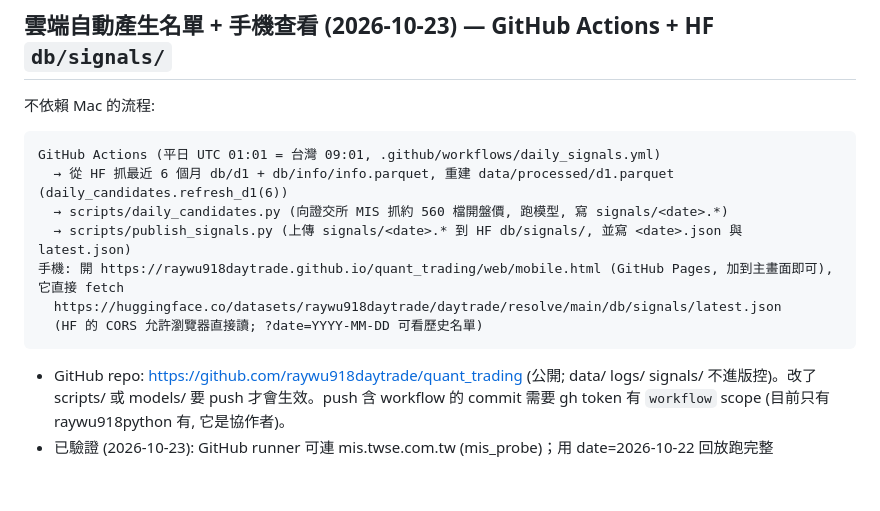
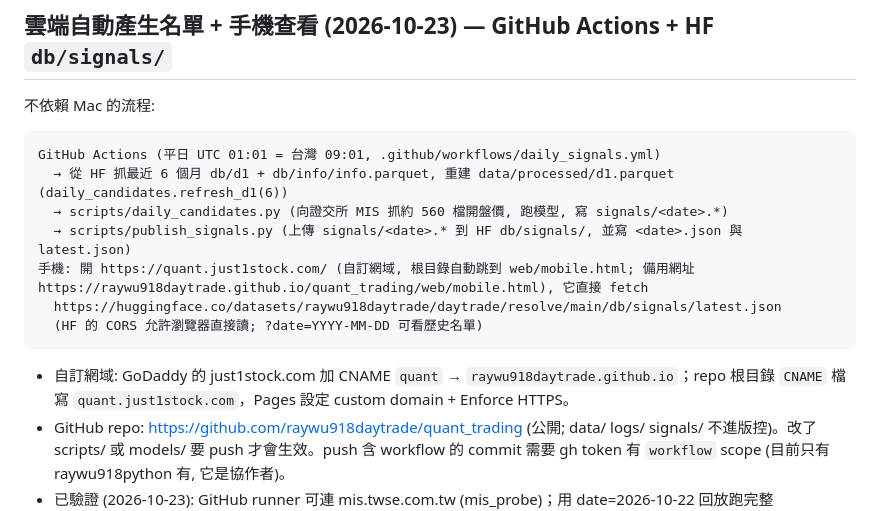
Before and after one commit to raywu918daytrade/quant_trading, a Markdown page: README.md, the part around the change. Drawn GitHub-style; blank space fills up the shorter version.

Commit message:
README: custom domain quant.just1stock.com
Co-Authored-By: Claude Fable 5.1 <noreply@anthropic.com>

````diff
--- a/README.md
+++ b/README.md
@@ -209,10 +209,11 @@ GitHub Actions (平日 UTC 01:01 = 台灣 09:01, .github/workflows/daily_signals
   → 從 HF 抓最近 6 個月 db/d1 + db/info/info.parquet, 重建 data/processed/d1.parquet  (daily_candidates.refresh_d1(6))
   → scripts/daily_candidates.py (向證交所 MIS 抓約 560 檔開盤價, 跑模型, 寫 signals/<date>.*)
   → scripts/publish_signals.py (上傳 signals/<date>.* 到 HF db/signals/, 並寫 <date>.json 與 latest.json)
-手機: 開 https://raywu918daytrade.github.io/quant_trading/web/mobile.html (GitHub Pages, 加到主畫面即可), 它直接 fetch
+手機: 開 https://quant.just1stock.com/ (自訂網域, 根目錄自動跳到 web/mobile.html; 備用網址 https://raywu918daytrade.github.io/quant_trading/web/mobile.html), 它直接 fetch
   https://huggingface.co/datasets/raywu918daytrade/daytrade/resolve/main/db/signals/latest.json
   (HF 的 CORS 允許瀏覽器直接讀; ?date=YYYY-MM-DD 可看歷史名單)
 ```
+- 自訂網域: GoDaddy 的 just1stock.com 加 CNAME `quant` → `raywu918daytrade.github.io`；repo 根目錄 `CNAME` 檔寫 `quant.just1stock.com`，Pages 設定 custom domain + Enforce HTTPS。
 - GitHub repo: https://github.com/raywu918daytrade/quant_trading (公開; data/ logs/ signals/ 不進版控)。改了 scripts/ 或 models/ 要 push 才會生效。push 含 workflow 的 commit 需要 gh token 有 `workflow` scope (目前只有 raywu918python 有, 它是協作者)。
 - 已驗證 (2026-10-23): GitHub runner 可連 mis.twse.com.tw (mis_probe)；用 date=2026-10-22 回放跑完整 workflow，結果與本機一致，HF 上出現 db/signals/latest.json。
 - 需要 60 個交易日以上歷史 (ret60/ma60)，所以雲端抓 6 個月 D1；`--refresh --months N` 可調。
````
